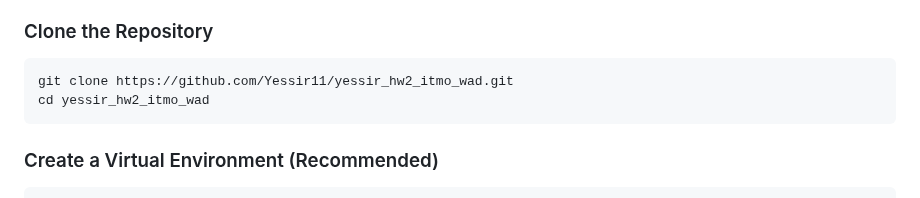
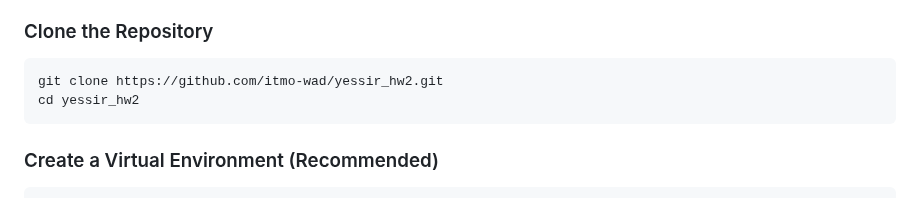
Before and after one commit to itmo-wad/yessir_hw2, a Markdown page: README.md, the part around the change. GitHub-like rendering.

````diff
--- a/README.md
+++ b/README.md
@@ -20,8 +20,8 @@ Ensure you have the following installed on your system:
 
 ### Clone the Repository
 ```bash
-git clone https://github.com/Yessir11/yessir_hw2_itmo_wad.git
-cd yessir_hw2_itmo_wad
+git clone https://github.com/itmo-wad/yessir_hw2.git
+cd yessir_hw2
 ```
 
 ### Create a Virtual Environment (Recommended)
````
